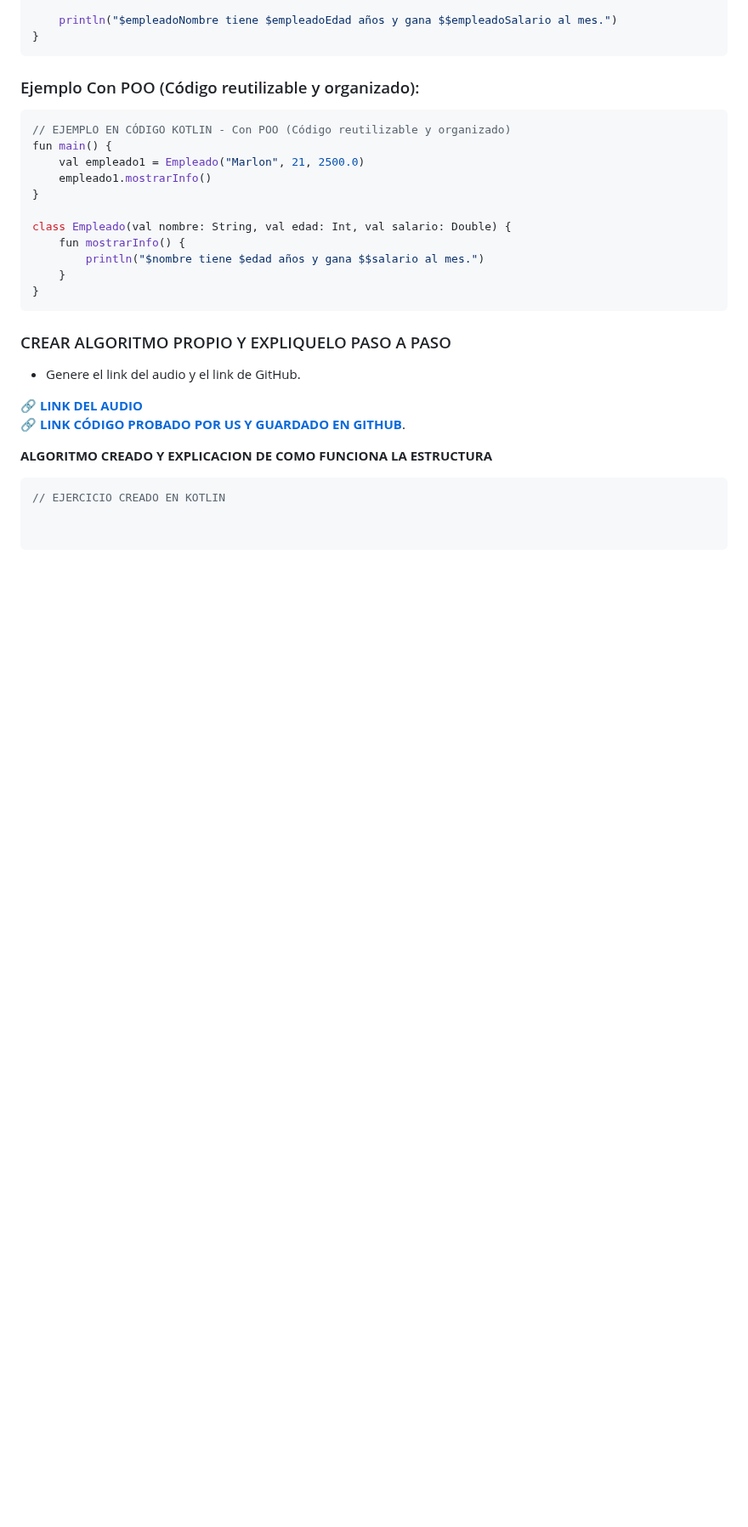
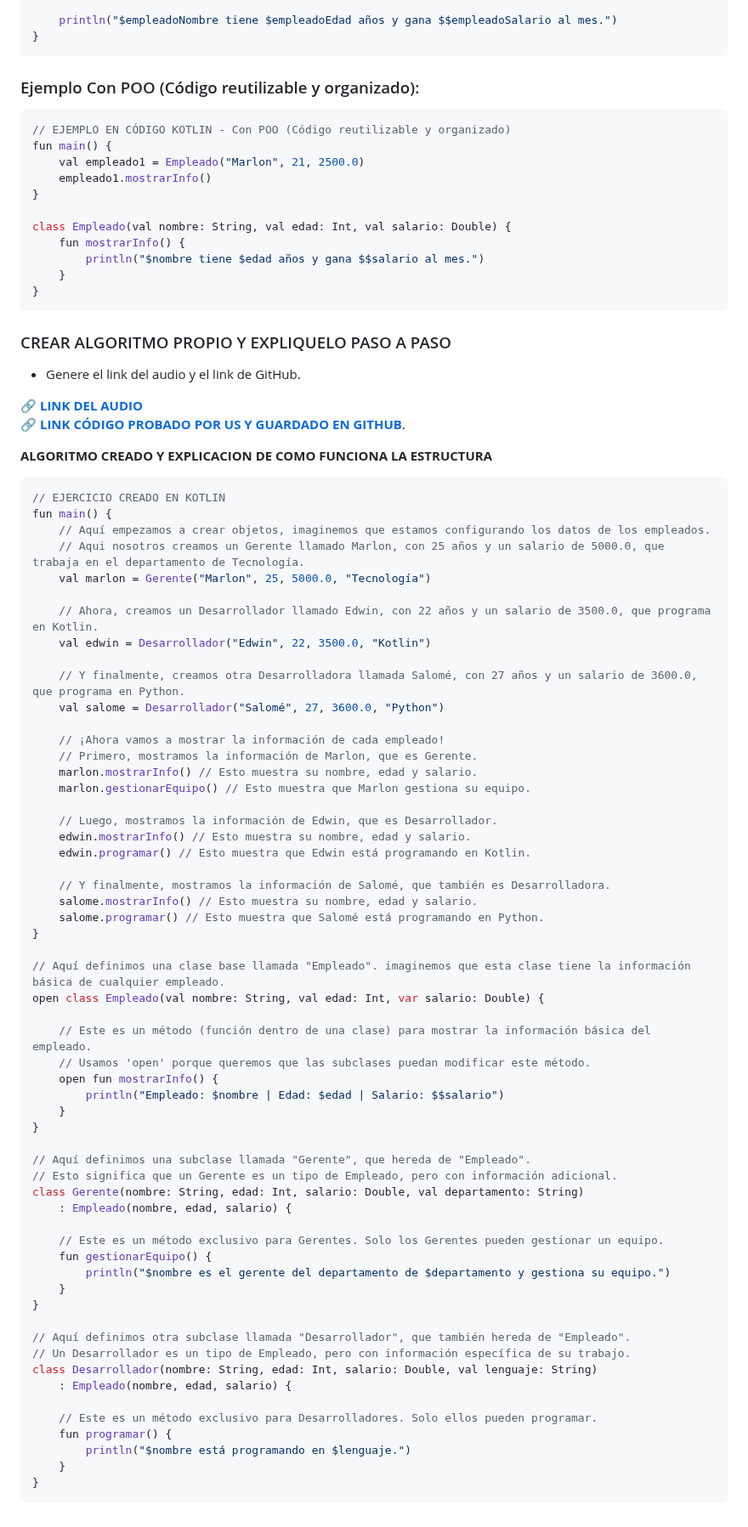
Before and after one commit to marlonpalacios777/Kotlin-Fichas, a Markdown page: tarjeta-10/README.md, the part around the change. Shown at 85% size. Drawn GitHub-style; blank space fills up the shorter version.

````diff
--- a/tarjeta-10/README.md
+++ b/tarjeta-10/README.md
@@ -71,6 +71,60 @@ class Empleado(val nombre: String, val edad: Int, val salario: Double) {
 **ALGORITMO CREADO Y EXPLICACION DE COMO FUNCIONA LA ESTRUCTURA**
 ```kotlin
 // EJERCICIO CREADO EN KOTLIN
+fun main() {
+    // Aquí empezamos a crear objetos, imaginemos que estamos configurando los datos de los empleados.
+    // Aqui nosotros creamos un Gerente llamado Marlon, con 25 años y un salario de 5000.0, que trabaja en el departamento de Tecnología.
+    val marlon = Gerente("Marlon", 25, 5000.0, "Tecnología")
 
+    // Ahora, creamos un Desarrollador llamado Edwin, con 22 años y un salario de 3500.0, que programa en Kotlin.
+    val edwin = Desarrollador("Edwin", 22, 3500.0, "Kotlin")
 
+    // Y finalmente, creamos otra Desarrolladora llamada Salomé, con 27 años y un salario de 3600.0, que programa en Python.
+    val salome = Desarrollador("Salomé", 27, 3600.0, "Python")
+
+    // ¡Ahora vamos a mostrar la información de cada empleado!
+    // Primero, mostramos la información de Marlon, que es Gerente.
+    marlon.mostrarInfo() // Esto muestra su nombre, edad y salario.
+    marlon.gestionarEquipo() // Esto muestra que Marlon gestiona su equipo.
+
+    // Luego, mostramos la información de Edwin, que es Desarrollador.
+    edwin.mostrarInfo() // Esto muestra su nombre, edad y salario.
+    edwin.programar() // Esto muestra que Edwin está programando en Kotlin.
+
+    // Y finalmente, mostramos la información de Salomé, que también es Desarrolladora.
+    salome.mostrarInfo() // Esto muestra su nombre, edad y salario.
+    salome.programar() // Esto muestra que Salomé está programando en Python.
+}
+
+// Aquí definimos una clase base llamada "Empleado". imaginemos que esta clase tiene la información básica de cualquier empleado.
+open class Empleado(val nombre: String, val edad: Int, var salario: Double) {
+
+    // Este es un método (función dentro de una clase) para mostrar la información básica del empleado.
+    // Usamos 'open' porque queremos que las subclases puedan modificar este método.
+    open fun mostrarInfo() {
+        println("Empleado: $nombre | Edad: $edad | Salario: $$salario")
+    }
+}
+
+// Aquí definimos una subclase llamada "Gerente", que hereda de "Empleado".
+// Esto significa que un Gerente es un tipo de Empleado, pero con información adicional.
+class Gerente(nombre: String, edad: Int, salario: Double, val departamento: String)
+    : Empleado(nombre, edad, salario) {
+
+    // Este es un método exclusivo para Gerentes. Solo los Gerentes pueden gestionar un equipo.
+    fun gestionarEquipo() {
+        println("$nombre es el gerente del departamento de $departamento y gestiona su equipo.")
+    }
+}
+
+// Aquí definimos otra subclase llamada "Desarrollador", que también hereda de "Empleado".
+// Un Desarrollador es un tipo de Empleado, pero con información específica de su trabajo.
+class Desarrollador(nombre: String, edad: Int, salario: Double, val lenguaje: String)
+    : Empleado(nombre, edad, salario) {
+
+    // Este es un método exclusivo para Desarrolladores. Solo ellos pueden programar.
+    fun programar() {
+        println("$nombre está programando en $lenguaje.")
+    }
+}
 ```
````
